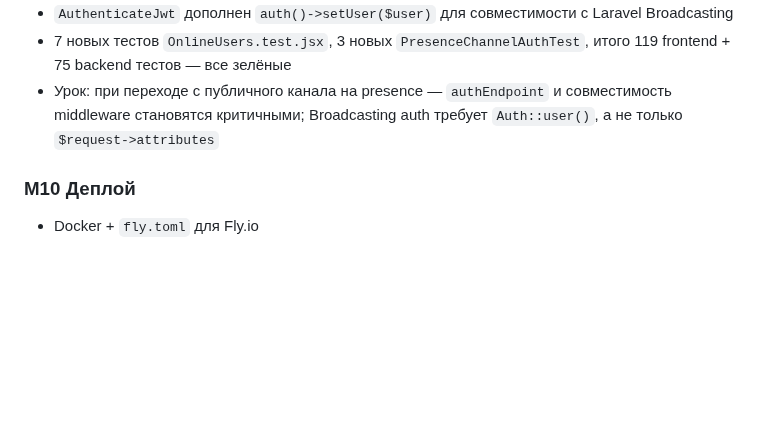
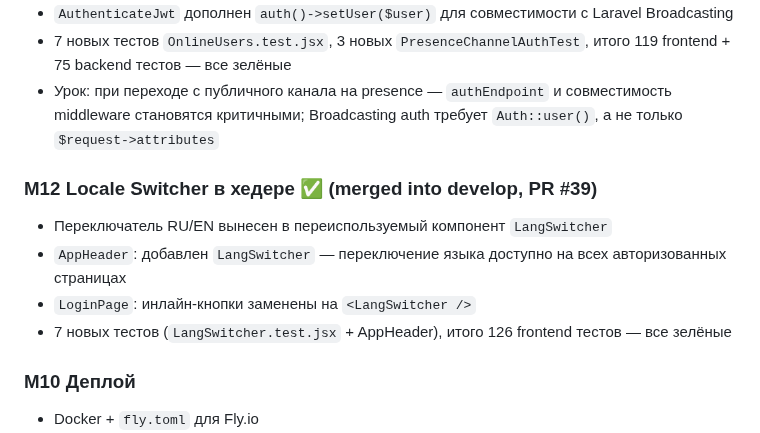
Before and after one commit to StanislavVolzhankin/family-chat, a Markdown page: docs/PROJECT_JOURNAL.md, the part around the change. Drawn GitHub-style; blank space fills up the shorter version.

Commit message:
docs: mark M12 as done in PROJECT_JOURNAL.md
Co-Authored-By: Claude Sonnet 4.6 <noreply@anthropic.com>

```diff
--- a/docs/PROJECT_JOURNAL.md
+++ b/docs/PROJECT_JOURNAL.md
@@ -108,6 +108,12 @@
 - 7 новых тестов `OnlineUsers.test.jsx`, 3 новых `PresenceChannelAuthTest`, итого 119 frontend + 75 backend тестов — все зелёные
 - Урок: при переходе с публичного канала на presence — `authEndpoint` и совместимость middleware становятся критичными; Broadcasting auth требует `Auth::user()`, а не только `$request->attributes`
 
+### M12 Locale Switcher в хедере ✅ (merged into develop, PR #39)
+- Переключатель RU/EN вынесен в переиспользуемый компонент `LangSwitcher`
+- `AppHeader`: добавлен `LangSwitcher` — переключение языка доступно на всех авторизованных страницах
+- `LoginPage`: инлайн-кнопки заменены на `<LangSwitcher />`
+- 7 новых тестов (`LangSwitcher.test.jsx` + AppHeader), итого 126 frontend тестов — все зелёные
+
 ### M10 Деплой
 - Docker + `fly.toml` для Fly.io
 - Vercel конфиг для React
```
